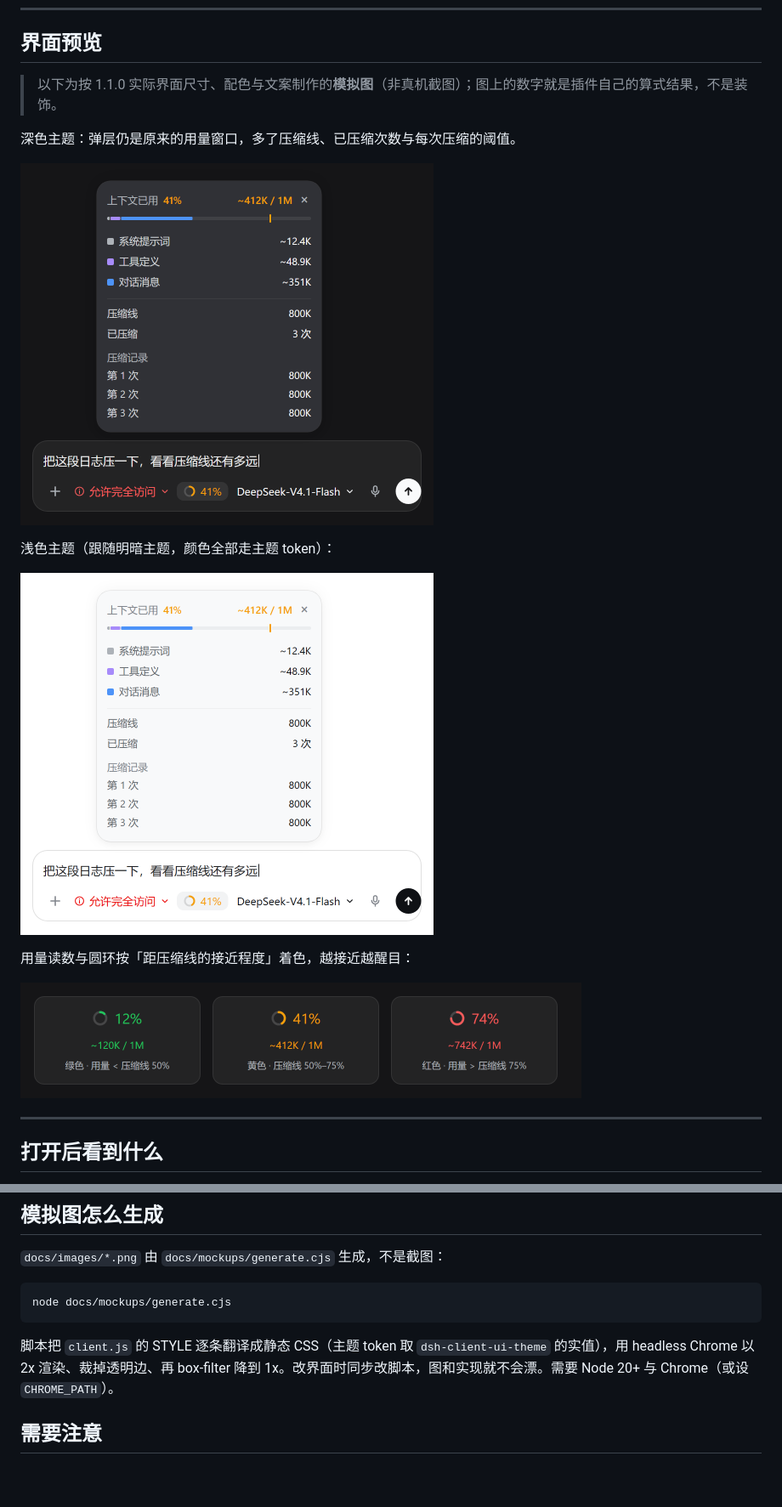
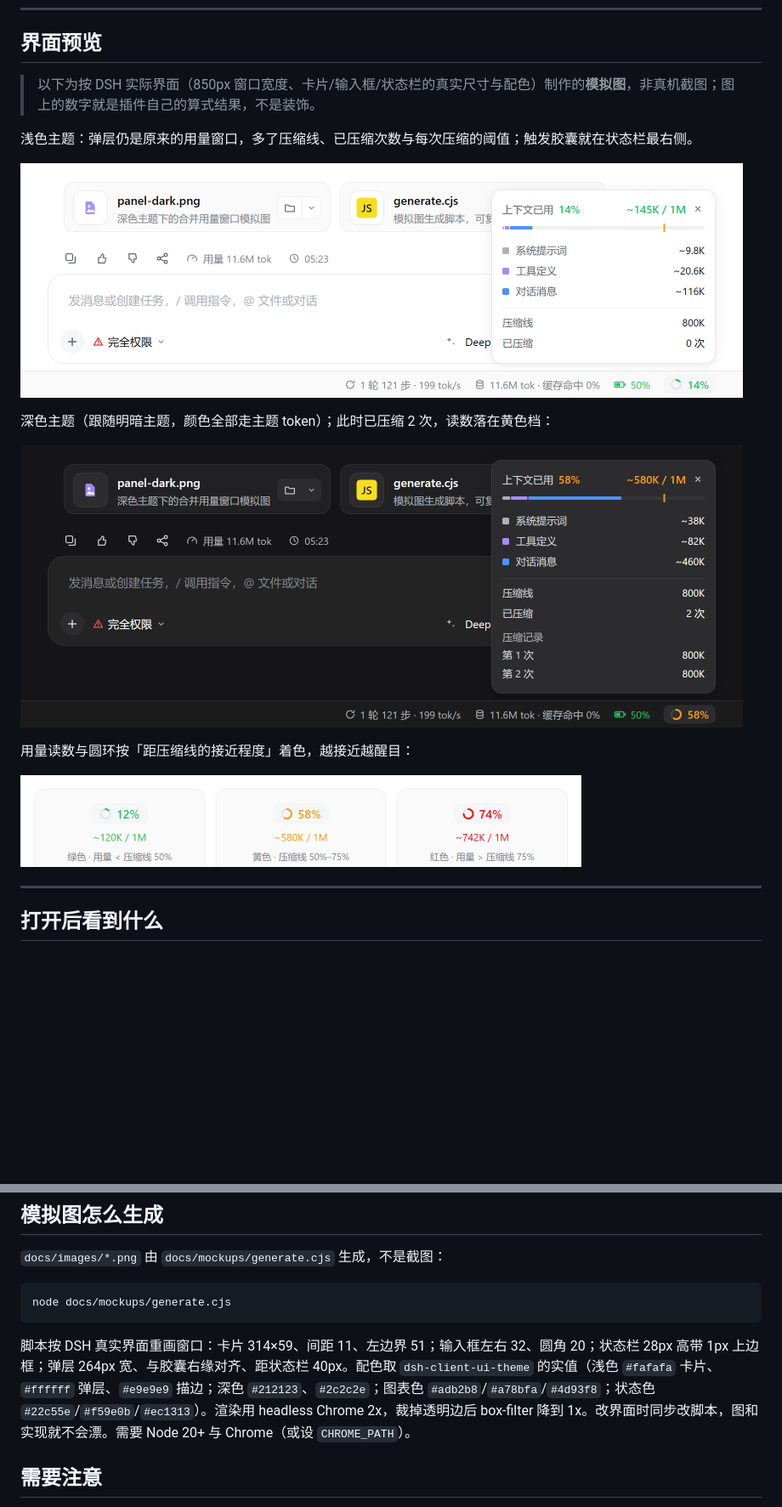
Before and after one commit to Canvai1337/dsh-context-compaction-meter, a Markdown page: README.md, 2 parts joined by grey strips. Shown at 85% size. Drawn GitHub-style; pictures changed too: docs/images/panel-dark.png, docs/images/panel-light.png, docs/images/trigger-states.png; blank space fills up the shorter version.

````diff
--- a/README.md
+++ b/README.md
@@ -10,15 +10,15 @@ English: [README.en.md](README.en.md)
 
 ## 界面预览
 
-> 以下为按 1.1.0 实际界面尺寸、配色与文案制作的**模拟图**（非真机截图）；图上的数字就是插件自己的算式结果，不是装饰。
+> 以下为按 DSH 实际界面（850px 窗口宽度、卡片/输入框/状态栏的真实尺寸与配色）制作的**模拟图**，非真机截图；图上的数字就是插件自己的算式结果，不是装饰。
 
-深色主题：弹层仍是原来的用量窗口，多了压缩线、已压缩次数与每次压缩的阈值。
+浅色主题：弹层仍是原来的用量窗口，多了压缩线、已压缩次数与每次压缩的阈值；触发胶囊就在状态栏最右侧。
+
+![浅色主题下的合并用量窗口](docs/images/panel-light.png)
+
+深色主题（跟随明暗主题，颜色全部走主题 token）；此时已压缩 2 次，读数落在黄色档：
 
 ![深色主题下的合并用量窗口](docs/images/panel-dark.png)
-
-浅色主题（跟随明暗主题，颜色全部走主题 token）：
-
-![浅色主题下的合并用量窗口](docs/images/panel-light.png)
 
 用量读数与圆环按「距压缩线的接近程度」着色，越接近越醒目：
 
@@ -104,7 +104,7 @@ bundle 行可覆盖两项（`cordis.patch.yml` 已写出默认值）：
 node docs/mockups/generate.cjs
 ```
 
-脚本把 `client.js` 的 STYLE 逐条翻译成静态 CSS（主题 token 取 `dsh-client-ui-theme` 的实值），用 headless Chrome 以 2x 渲染、裁掉透明边、再 box-filter 降到 1x。改界面时同步改脚本，图和实现就不会漂。需要 Node 20+ 与 Chrome（或设 `CHROME_PATH`）。
+脚本按 DSH 真实界面重画窗口：卡片 314×59、间距 11、左边界 51；输入框左右 32、圆角 20；状态栏 28px 高带 1px 上边框；弹层 264px 宽、与胶囊右缘对齐、距状态栏 40px。配色取 `dsh-client-ui-theme` 的实值（浅色 `#fafafa` 卡片、`#ffffff` 弹层、`#e9e9e9` 描边；深色 `#212123`、`#2c2c2e`；图表色 `#adb2b8`/`#a78bfa`/`#4d93f8`；状态色 `#22c55e`/`#f59e0b`/`#ec1313`）。渲染用 headless Chrome 2x，裁掉透明边后 box-filter 降到 1x。改界面时同步改脚本，图和实现就不会漂。需要 Node 20+ 与 Chrome（或设 `CHROME_PATH`）。
 
 ## 需要注意
 
````
Also changed, not shown: README.en.md (+7 -7 lines), 1 other file.
